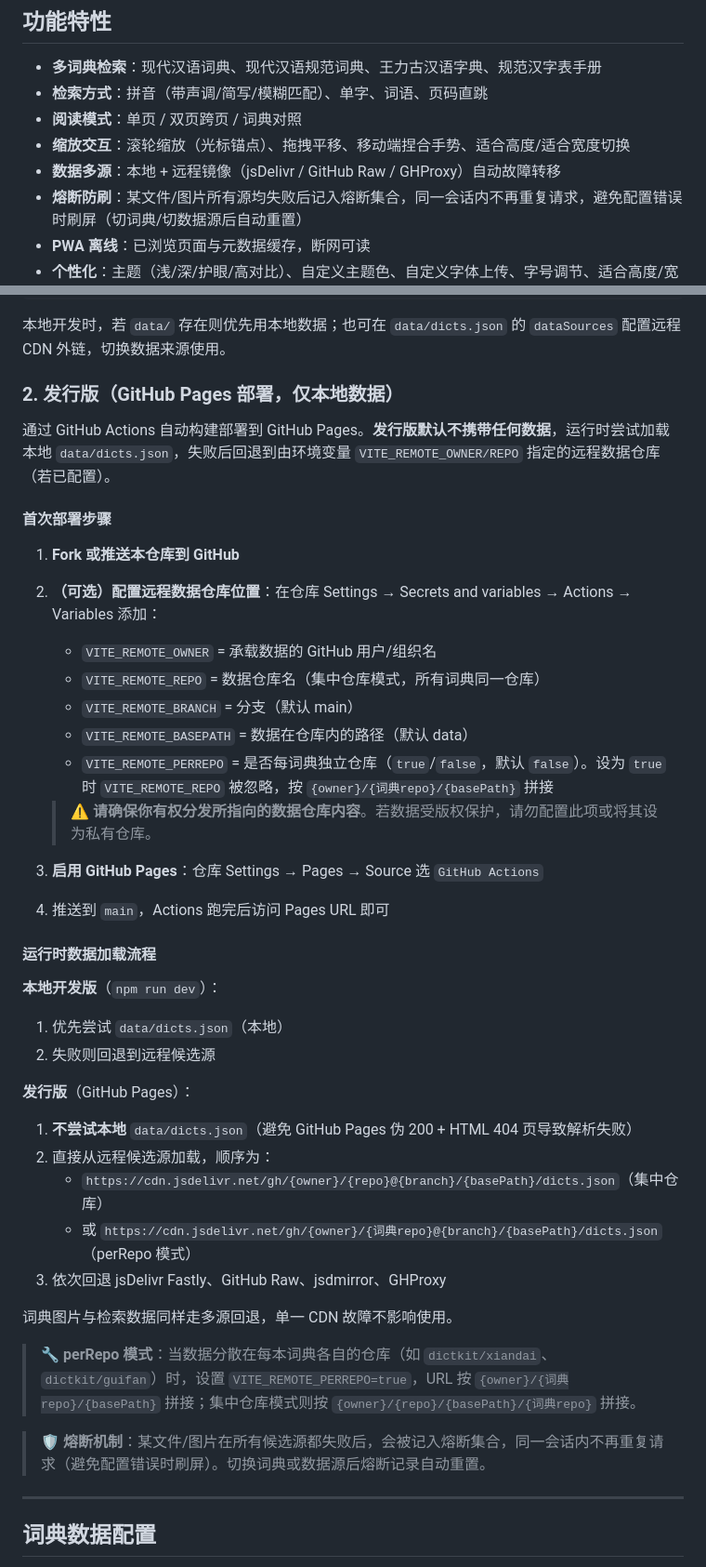
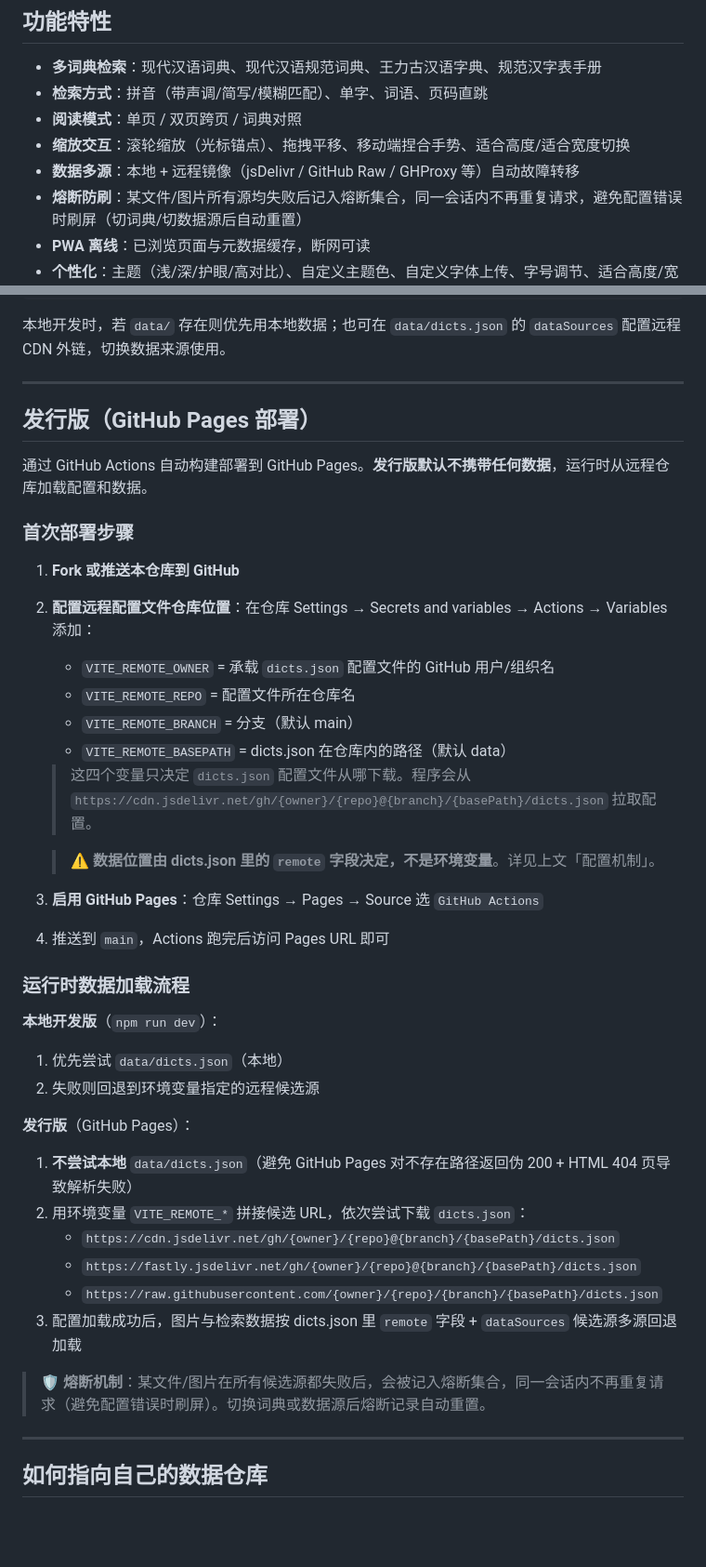
Before and after one commit to apnn633/dictkit-pro, a Markdown page: README.md, 2 parts joined by grey strips. Shown at 93% size. Rendered like a GitHub page; blank space fills up the shorter version.

```diff
--- a/README.md
+++ b/README.md
@@ -19,7 +19,7 @@
 - **检索方式**：拼音（带声调/简写/模糊匹配）、单字、词语、页码直跳
 - **阅读模式**：单页 / 双页跨页 / 词典对照
 - **缩放交互**：滚轮缩放（光标锚点）、拖拽平移、移动端捏合手势、适合高度/适合宽度切换
-- **数据多源**：本地 + 远程镜像（jsDelivr / GitHub Raw / GHProxy）自动故障转移
+- **数据多源**：本地 + 远程镜像（jsDelivr / GitHub Raw / GHProxy 等）自动故障转移
 - **熔断防刷**：某文件/图片所有源均失败后记入熔断集合，同一会话内不再重复请求，避免配置错误时刷屏（切词典/切数据源后自动重置）
 - **PWA 离线**：已浏览页面与元数据缓存，断网可读
 - **个性化**：主题（浅/深/护眼/高对比）、自定义主题色、自定义字体上传、字号调节、适合高度/宽度切换
@@ -117,47 +162,47 @@ npm run build
 
 本地开发时，若 `data/` 存在则优先用本地数据；也可在 `data/dicts.json` 的 `dataSources` 配置远程 CDN 外链，切换数据来源使用。
 
-### 2. 发行版（GitHub Pages 部署，仅本地数据）
+---
 
-通过 GitHub Actions 自动构建部署到 GitHub Pages。**发行版默认不携带任何数据**，运行时尝试加载本地 `data/dicts.json`，失败后回退到由环境变量 `VITE_REMOTE_OWNER/REPO` 指定的远程数据仓库（若已配置）。
+## 发行版（GitHub Pages 部署）
 
-#### 首次部署步骤
+通过 GitHub Actions 自动构建部署到 GitHub Pages。**发行版默认不携带任何数据**，运行时从远程仓库加载配置和数据。
+
+### 首次部署步骤
 
 1. **Fork 或推送本仓库到 GitHub**
 
-2. **（可选）配置远程数据仓库位置**：在仓库 Settings → Secrets and variables → Actions → Variables 添加：
-   - `VITE_REMOTE_OWNER` = 承载数据的 GitHub 用户/组织名
-   - `VITE_REMOTE_REPO` = 数据仓库名（集中仓库模式，所有词典同一仓库）
+2. **配置远程配置文件仓库位置**：在仓库 Settings → Secrets and variables → Actions → Variables 添加：
+   - `VITE_REMOTE_OWNER` = 承载 `dicts.json` 配置文件的 GitHub 用户/组织名
+   - `VITE_REMOTE_REPO` = 配置文件所在仓库名
    - `VITE_REMOTE_BRANCH` = 分支（默认 main）
-   - `VITE_REMOTE_BASEPATH` = 数据在仓库内的路径（默认 data）
-   - `VITE_REMOTE_PERREPO` = 是否每词典独立仓库（`true`/`false`，默认 `false`）。设为 `true` 时 `VITE_REMOTE_REPO` 被忽略，按 `{owner}/{词典repo}/{basePath}` 拼接
+   - `VITE_REMOTE_BASEPATH` = dicts.json 在仓库内的路径（默认 data）
 
-   > ⚠️ **请确保你有权分发所指向的数据仓库内容**。若数据受版权保护，请勿配置此项或将其设为私有仓库。
+   > 这四个变量只决定 `dicts.json` 配置文件从哪下载。程序会从 `https://cdn.jsdelivr.net/gh/{owner}/{repo}@{branch}/{basePath}/dicts.json` 拉取配置。
+
+   > ⚠️ **数据位置由 dicts.json 里的 `remote` 字段决定，不是环境变量**。详见上文「配置机制」。
 
 3. **启用 GitHub Pages**：仓库 Settings → Pages → Source 选 `GitHub Actions`
 
 4. 推送到 `main`，Actions 跑完后访问 Pages URL 即可
 
-#### 运行时数据加载流程
+### 运行时数据加载流程
 
 **本地开发版**（`npm run dev`）：
 1. 优先尝试 `data/dicts.json`（本地）
-2. 失败则回退到远程候选源
+2. 失败则回退到环境变量指定的远程候选源
 
 **发行版**（GitHub Pages）：
-1. **不尝试本地** `data/dicts.json`（避免 GitHub Pages 伪 200 + HTML 404 页导致解析失败）
-2. 直接从远程候选源加载，顺序为：
-   - `https://cdn.jsdelivr.net/gh/{owner}/{repo}@{branch}/{basePath}/dicts.json`（集中仓库）
-   - 或 `https://cdn.jsdelivr.net/gh/{owner}/{词典repo}@{branch}/{basePath}/dicts.json`（perRepo 模式）
-3. 依次回退 jsDelivr Fastly、GitHub Raw、jsdmirror、GHProxy
-
-词典图片与检索数据同样走多源回退，单一 CDN 故障不影响使用。
-
-> 🔧 **perRepo 模式**：当数据分散在每本词典各自的仓库（如 `dictkit/xiandai`、`dictkit/guifan`）时，设置 `VITE_REMOTE_PERREPO=true`，URL 按 `{owner}/{词典repo}/{basePath}` 拼接；集中仓库模式则按 `{owner}/{repo}/{basePath}/{词典repo}` 拼接。
+1. **不尝试本地** `data/dicts.json`（避免 GitHub Pages 对不存在路径返回伪 200 + HTML 404 页导致解析失败）
+2. 用环境变量 `VITE_REMOTE_*` 拼接候选 URL，依次尝试下载 `dicts.json`：
+   - `https://cdn.jsdelivr.net/gh/{owner}/{repo}@{branch}/{basePath}/dicts.json`
+   - `https://fastly.jsdelivr.net/gh/{owner}/{repo}@{branch}/{basePath}/dicts.json`
+   - `https://raw.githubusercontent.com/{owner}/{repo}/{branch}/{basePath}/dicts.json`
+3. 配置加载成功后，图片与检索数据按 dicts.json 里 `remote` 字段 + `dataSources` 候选源多源回退加载
 
 > 🛡️ **熔断机制**：某文件/图片在所有候选源都失败后，会被记入熔断集合，同一会话内不再重复请求（避免配置错误时刷屏）。切换词典或数据源后熔断记录自动重置。
 
 ---
 
-## 词典数据配置
+## 如何指向自己的数据仓库
 
```
Also changed, not shown: other parts of README.md (+116 -6 lines).
